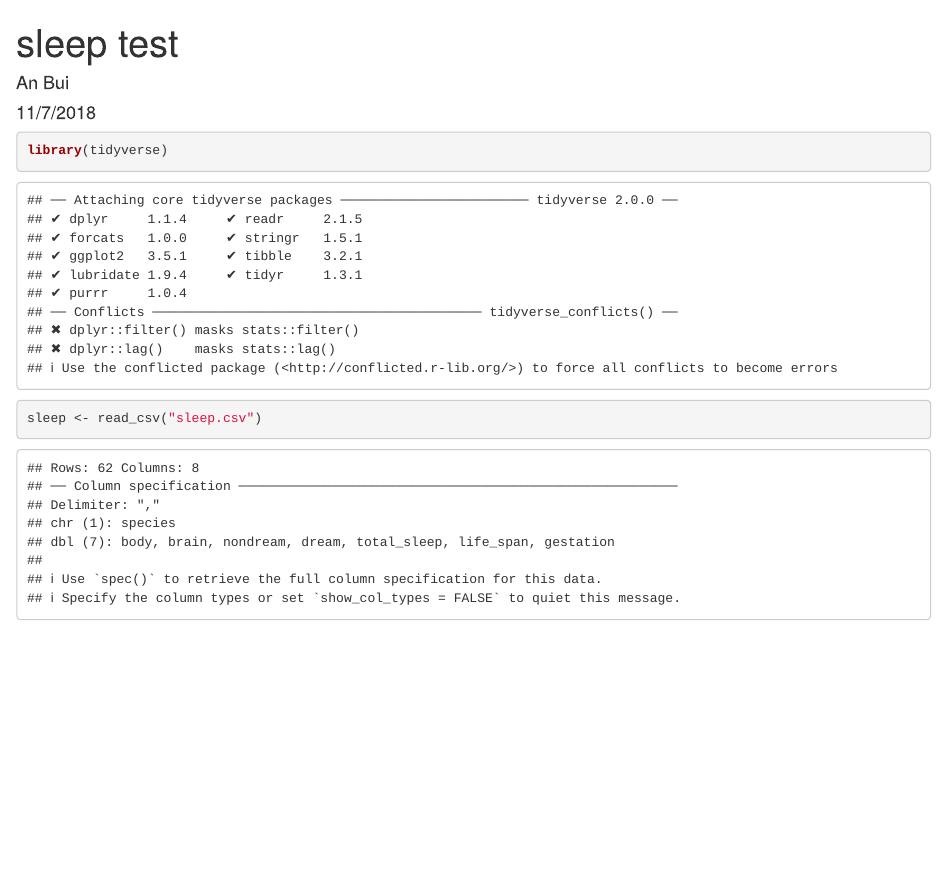
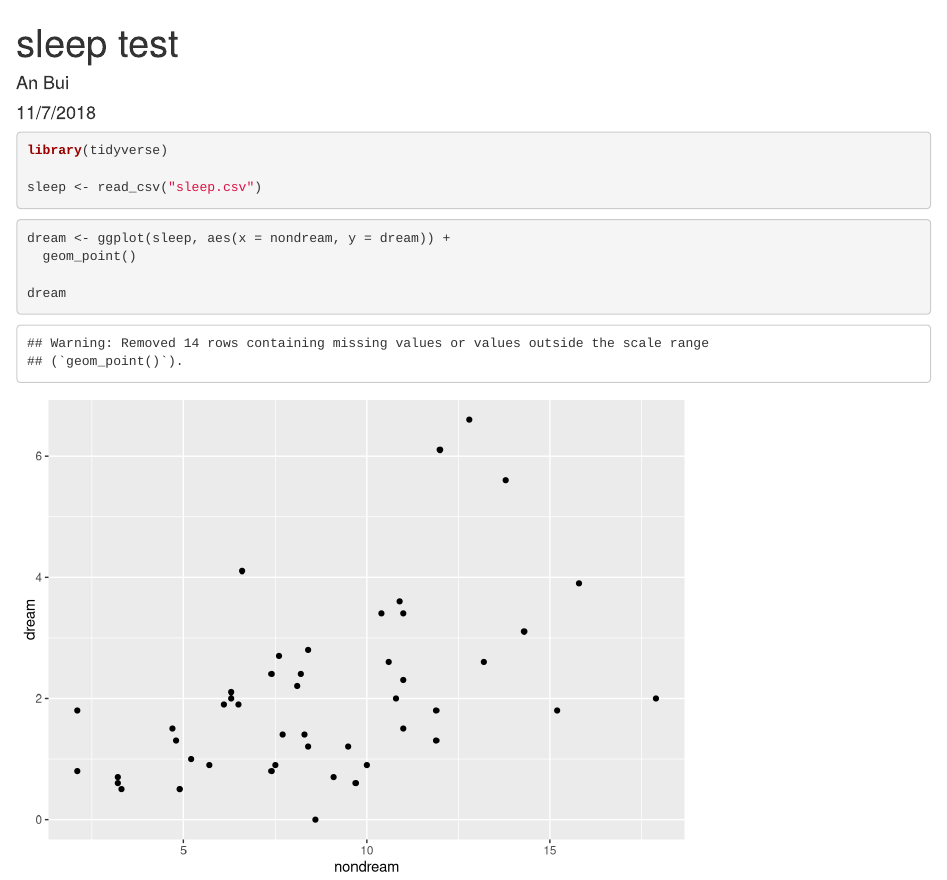
Before and after one commit to an-bui/sleep-test-repo, an R Markdown document (sleep-tester.Rmd): the page in a window 1100 px wide, from its top. Rendered offline with R 4.5, knitr and Pandoc, with nearby package versions.

Commit message:
added scatterplot of dream/nondream

````diff
--- a/sleep-tester.Rmd
+++ b/sleep-tester.Rmd
@@ -9,8 +9,15 @@ output: html_document
 knitr::opts_chunk$set(echo = TRUE)
 ```
 
-```{r}
+```{r set up packages and data, message = FALSE}
 library(tidyverse)
 
 sleep <- read_csv("sleep.csv")
 ```
+
+```{r sample graph}
+dream <- ggplot(sleep, aes(x = nondream, y = dream)) +
+  geom_point()
+
+dream
+```
````
Also changed, not shown: sleep-tester.html.
